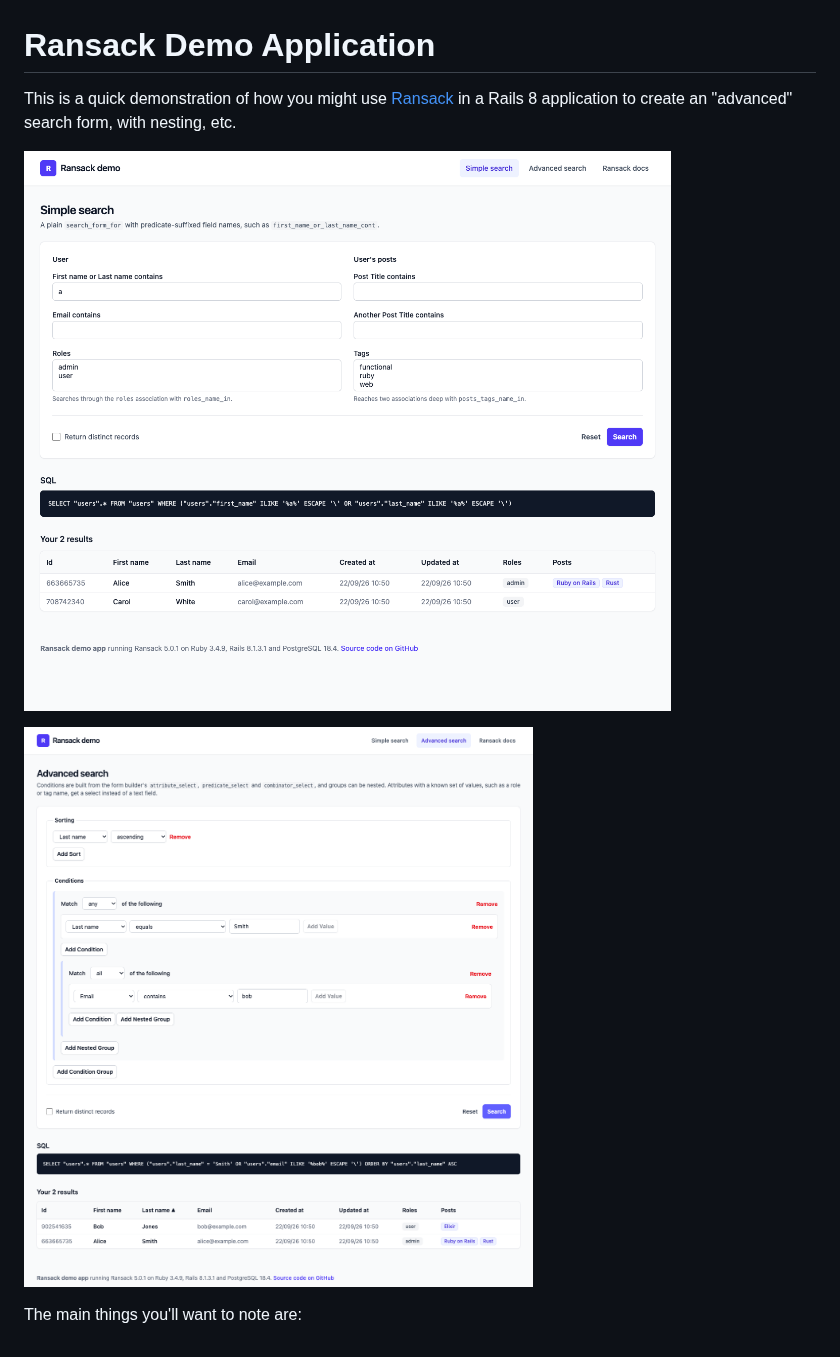
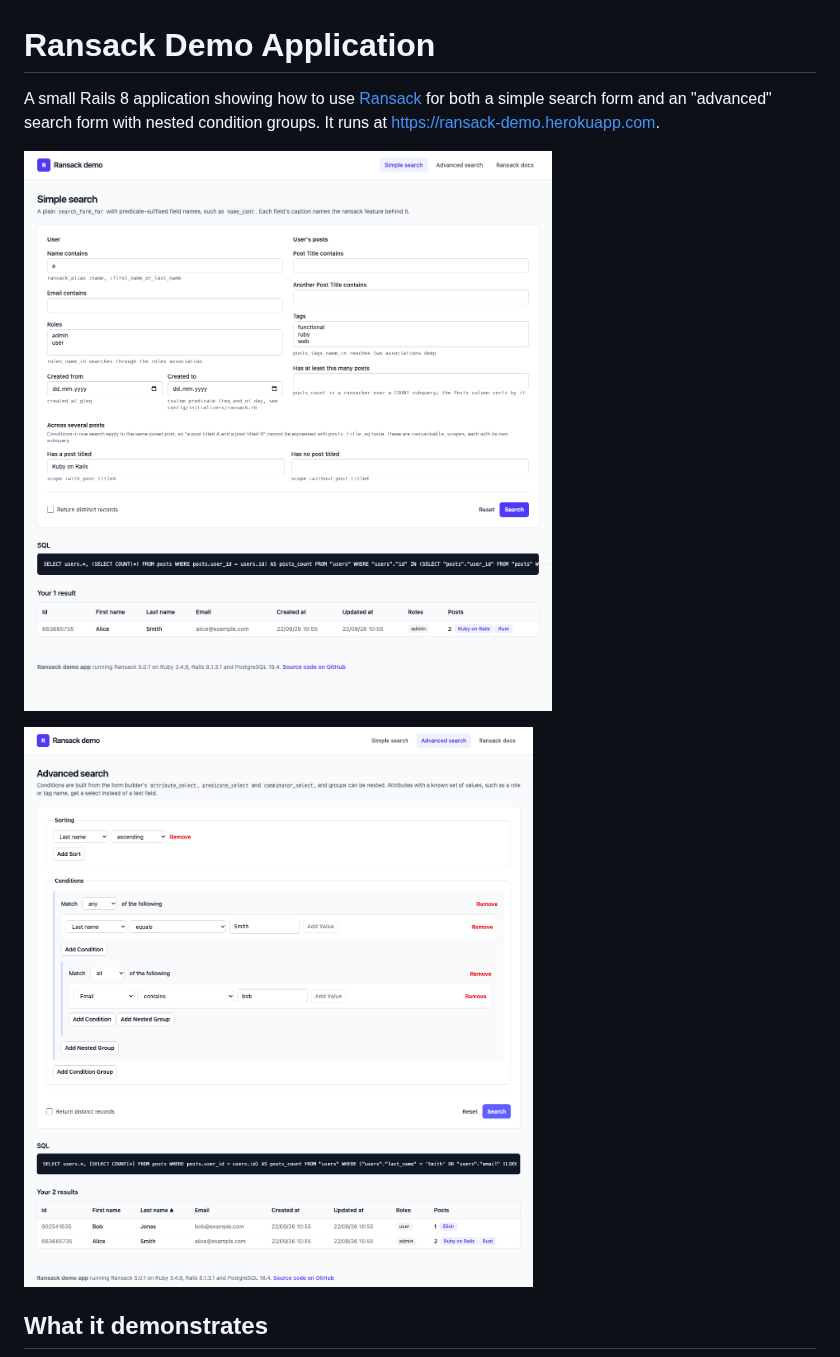
Before and after one commit to activerecord-hackery/ransack_demo, a Markdown page: README.md, the part around one of its changes. Drawn GitHub-style; pictures changed too: docs/screenshots/advanced-search.png, docs/screenshots/simple-search.png.

```diff
--- a/README.md
+++ b/README.md
@@ -1,12 +1,13 @@
 # Ransack Demo Application
 
-This is a quick demonstration of how you might use
-[Ransack](https://github.com/activerecord-hackery/ransack) in a Rails 8
-application to create an "advanced" search form, with nesting, etc.
+A small Rails 8 application showing how to use
+[Ransack](https://github.com/activerecord-hackery/ransack) for both a simple
+search form and an "advanced" search form with nested condition groups. It runs
+at https://ransack-demo.herokuapp.com.
 
 ![Simple search](docs/screenshots/simple-search.png)
 
 ![Advanced search](docs/screenshots/advanced-search.png)
 
-The main things you'll want to note are:
+## What it demonstrates
 
```
Also changed, not shown: other parts of README.md (+50 -19 lines), 9 other files.
